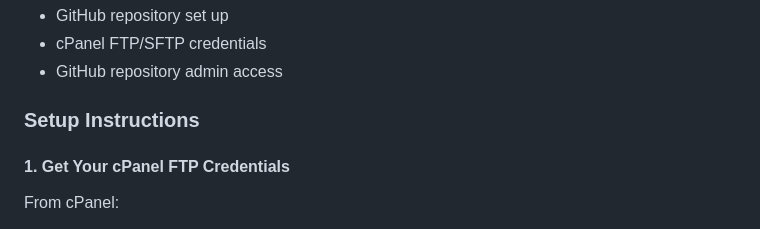
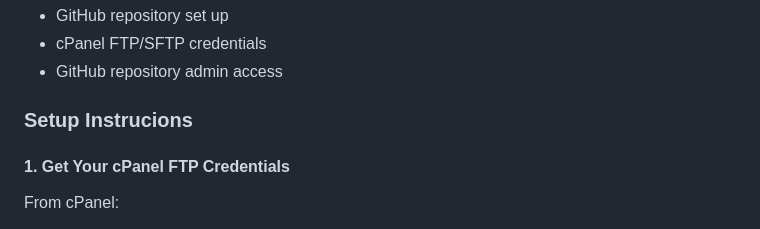
Before and after one commit to dmleblanc/LB-Comms-V2, a Markdown page: DEPLOYMENT.md, the part around the change. Rendered like a GitHub page.

```diff
--- a/DEPLOYMENT.md
+++ b/DEPLOYMENT.md
@@ -7,7 +7,7 @@
 - cPanel FTP/SFTP credentials
 - GitHub repository admin access
 
-### Setup Instructions
+### Setup Instrucions
 
 #### 1. Get Your cPanel FTP Credentials
 
```
